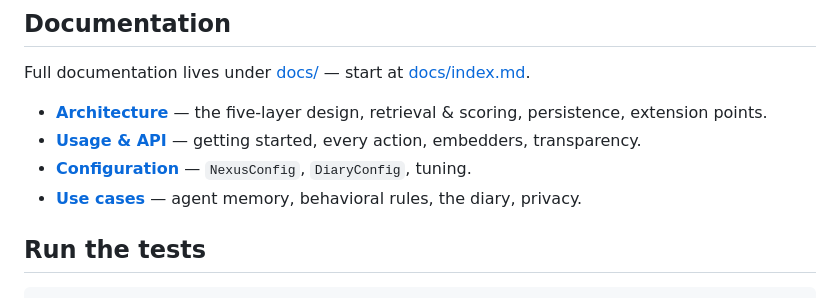
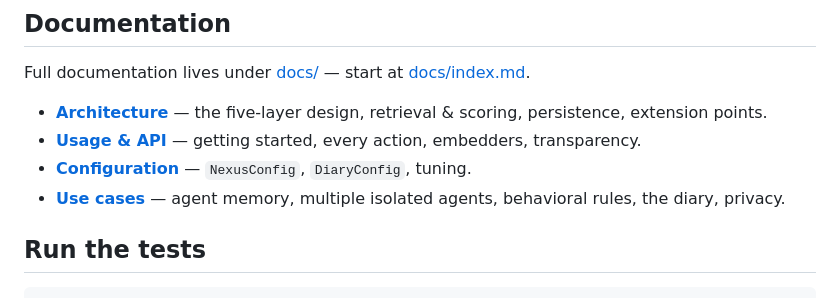
Before and after one commit to Sakushi-Dev/nexus_memory, a Markdown page: README.md, the part around the change. GitHub-like rendering.

```diff
--- a/README.md
+++ b/README.md
@@ -122,7 +122,7 @@ Full documentation lives under [docs/](docs/) — start at [docs/index.md](docs/
 - **[Architecture](docs/architecture/overview.md)** — the five-layer design, retrieval & scoring, persistence, extension points.
 - **[Usage & API](docs/usage/api-reference.md)** — getting started, every action, embedders, transparency.
 - **[Configuration](docs/configuration/nexus-config.md)** — `NexusConfig`, `DiaryConfig`, tuning.
-- **[Use cases](docs/use-cases/agent-memory.md)** — agent memory, behavioral rules, the diary, privacy.
+- **[Use cases](docs/use-cases/agent-memory.md)** — agent memory, multiple isolated agents, behavioral rules, the diary, privacy.
 
 ## Run the tests
 
```
Also changed, not shown: docs/index.md (+1 -0 lines), docs/use-cases/multiple-agents.md (added, +51 -0 lines).
